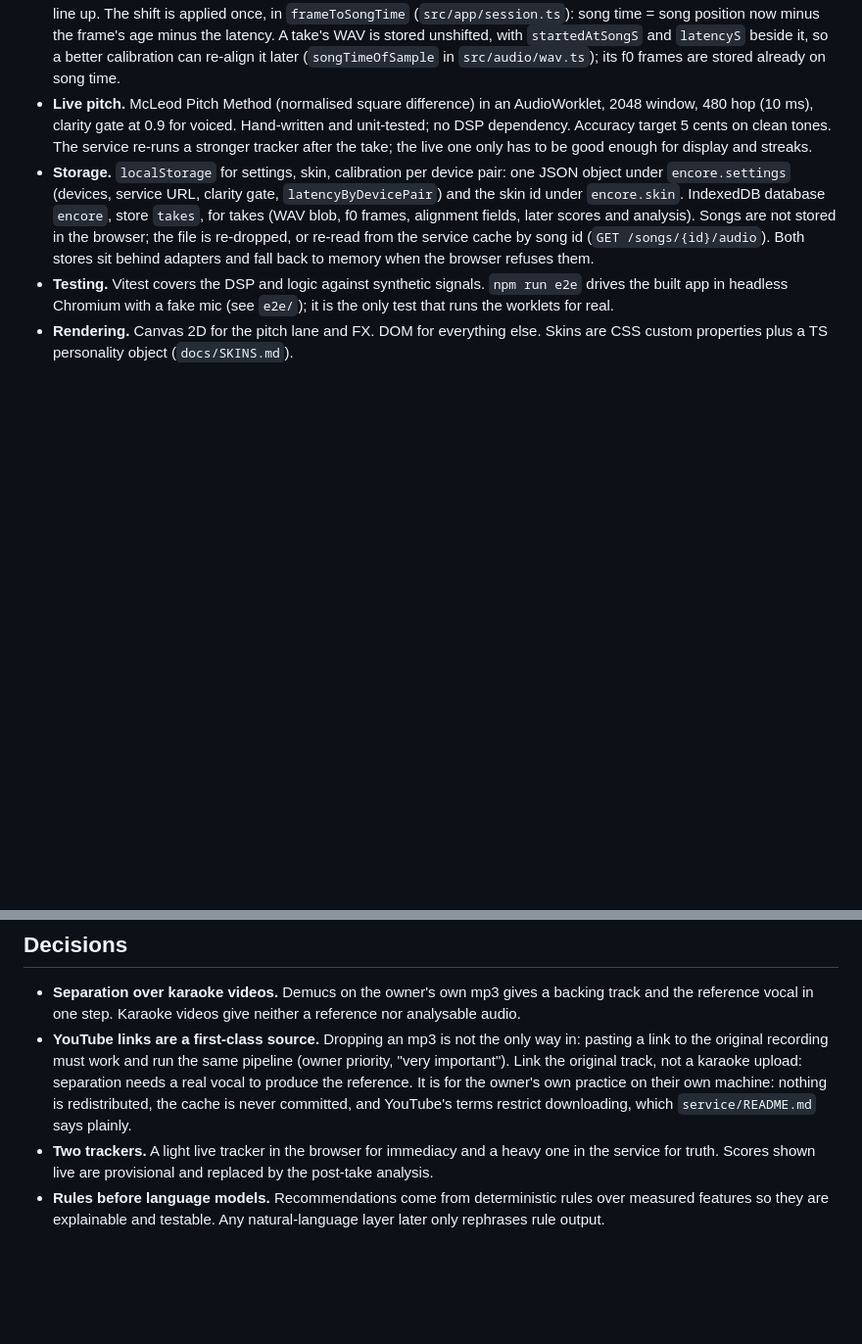
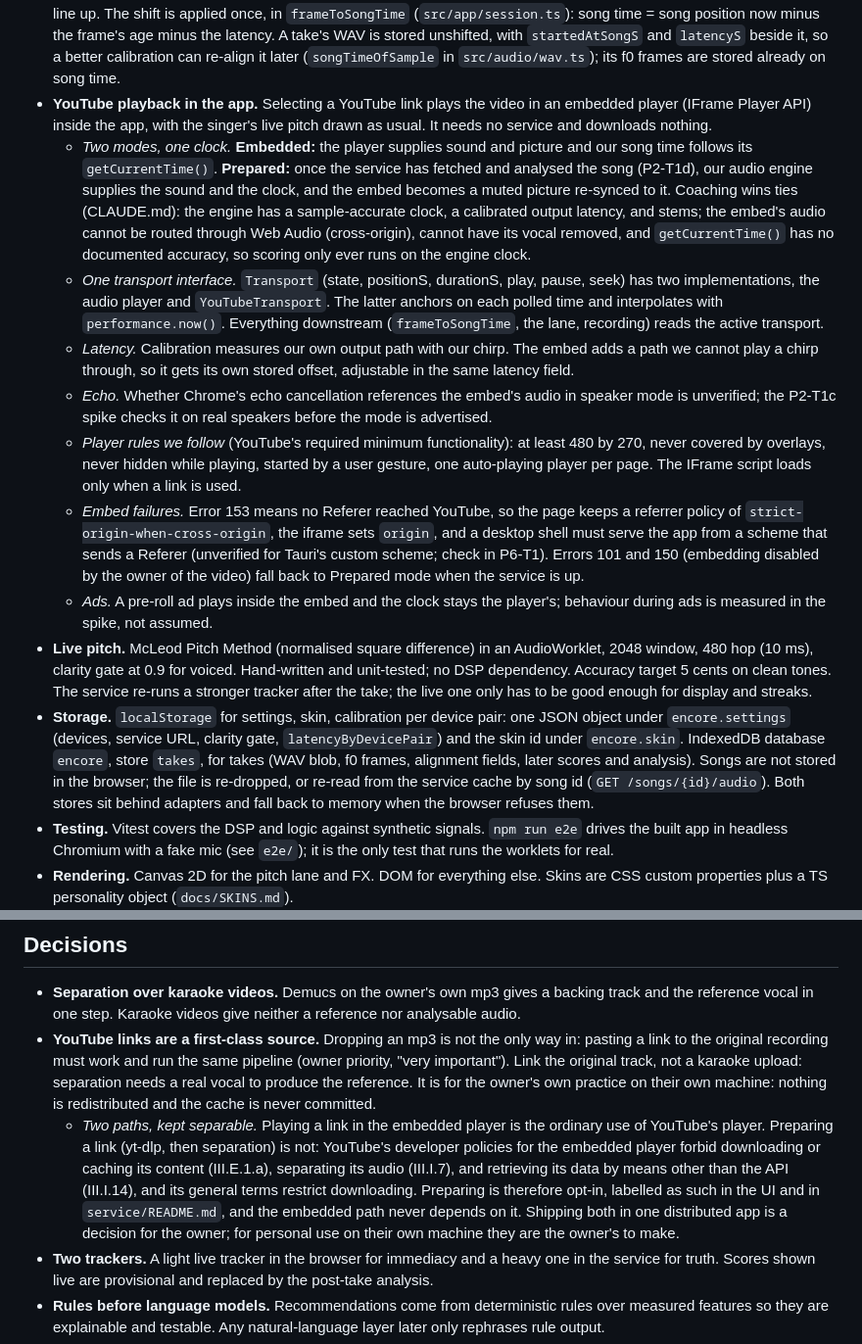
Before and after one commit to jvalordv/encore, a Markdown page: docs/ARCHITECTURE.md, 2 parts joined by grey strips. Shown at 98% size. GitHub-like rendering; blank space fills up the shorter version.

```diff
--- a/docs/ARCHITECTURE.md
+++ b/docs/ARCHITECTURE.md
@@ -52,6 +52,41 @@ reference melody, lyrics, scoring, and coaching when it is up.
   with `startedAtSongS` and `latencyS` beside it, so a better calibration can
   re-align it later (`songTimeOfSample` in `src/audio/wav.ts`); its f0 frames
   are stored already on song time.
+- **YouTube playback in the app.** Selecting a YouTube link plays the video
+  in an embedded player (IFrame Player API) inside the app, with the singer's
+  live pitch drawn as usual. It needs no service and downloads nothing.
+  - *Two modes, one clock.* **Embedded:** the player supplies sound and
+    picture and our song time follows its `getCurrentTime()`. **Prepared:**
+    once the service has fetched and analysed the song (P2-T1d), our audio
+    engine supplies the sound and the clock, and the embed becomes a muted
+    picture re-synced to it. Coaching wins ties (CLAUDE.md): the engine has a
+    sample-accurate clock, a calibrated output latency, and stems; the
+    embed's audio cannot be routed through Web Audio (cross-origin), cannot
+    have its vocal removed, and `getCurrentTime()` has no documented
+    accuracy, so scoring only ever runs on the engine clock.
+  - *One transport interface.* `Transport` (state, positionS, durationS,
+    play, pause, seek) has two implementations, the audio player and
+    `YouTubeTransport`. The latter anchors on each polled time and
+    interpolates with `performance.now()`. Everything downstream
+    (`frameToSongTime`, the lane, recording) reads the active transport.
+  - *Latency.* Calibration measures our own output path with our chirp. The
+    embed adds a path we cannot play a chirp through, so it gets its own
+    stored offset, adjustable in the same latency field.
+  - *Echo.* Whether Chrome's echo cancellation references the embed's audio
+    in speaker mode is unverified; the P2-T1c spike checks it on real
+    speakers before the mode is advertised.
+  - *Player rules we follow* (YouTube's required minimum functionality): at
+    least 480 by 270, never covered by overlays, never hidden while playing,
+    started by a user gesture, one auto-playing player per page. The IFrame
+    script loads only when a link is used.
+  - *Embed failures.* Error 153 means no Referer reached YouTube, so the
+    page keeps a referrer policy of `strict-origin-when-cross-origin`, the
+    iframe sets `origin`, and a desktop shell must serve the app from a
+    scheme that sends a Referer (unverified for Tauri's custom scheme;
+    check in P6-T1). Errors 101 and 150 (embedding disabled by the owner of
+    the video) fall back to Prepared mode when the service is up.
+  - *Ads.* A pre-roll ad plays inside the embed and the clock stays the
+    player's; behaviour during ads is measured in the spike, not assumed.
 - **Live pitch.** McLeod Pitch Method (normalised square difference) in an
   AudioWorklet, 2048 window, 480 hop (10 ms), clarity gate at 0.9 for
   voiced. Hand-written and unit-tested; no DSP dependency. Accuracy target
@@ -158,8 +193,17 @@ DuetSplit    { singers: {id, contour, confidence: number[]}[],
   the same pipeline (owner priority, "very important"). Link the original
   track, not a karaoke upload: separation needs a real vocal to produce the
   reference. It is for the owner's own practice on their own machine:
-  nothing is redistributed, the cache is never committed, and YouTube's
-  terms restrict downloading, which `service/README.md` says plainly.
+  nothing is redistributed and the cache is never committed.
+  - *Two paths, kept separable.* Playing a link in the embedded player is
+    the ordinary use of YouTube's player. Preparing a link (yt-dlp, then
+    separation) is not: YouTube's developer policies for the embedded
+    player forbid downloading or caching its content (III.E.1.a),
+    separating its audio (III.I.7), and retrieving its data by means other
+    than the API (III.I.14), and its general terms restrict downloading.
+    Preparing is therefore opt-in, labelled as such in the UI and in
+    `service/README.md`, and the embedded path never depends on it.
+    Shipping both in one distributed app is a decision for the owner; for
+    personal use on their own machine they are the owner's to make.
 - **Two trackers.** A light live tracker in the browser for immediacy and a
   heavy one in the service for truth. Scores shown live are provisional and
   replaced by the post-take analysis.
```
Also changed, not shown: ROADMAP.md (+63 -21 lines).
